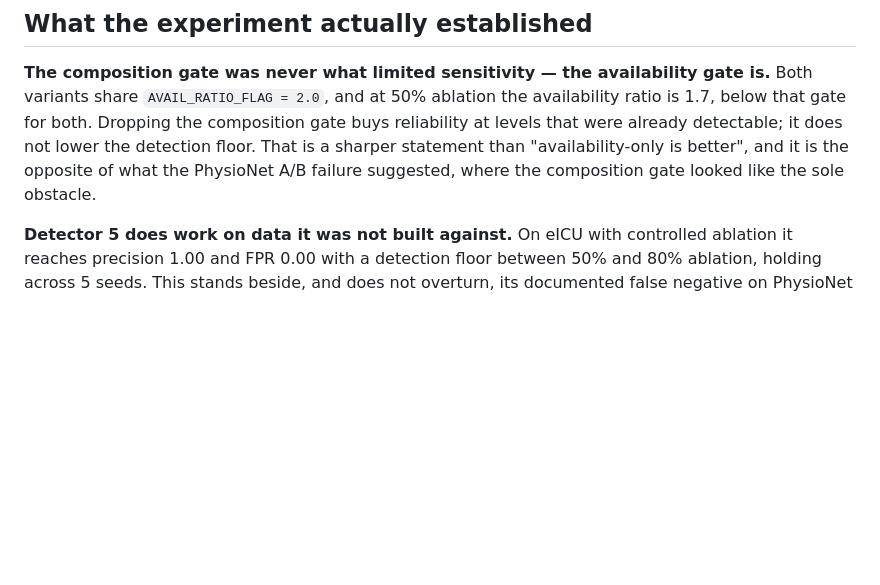
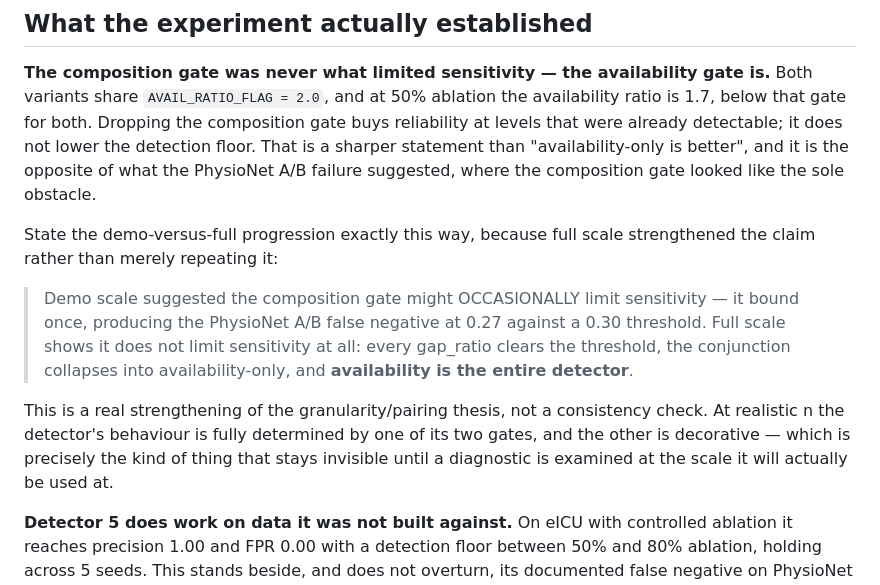
Before and after one commit to Nikhilodeon1/pclCodebase, a Markdown page: chat1_protocol/detectors/PREREGISTRATION_OUTCOME.md, the part around the change. Drawn GitHub-style; blank space fills up the shorter version.

```diff
--- a/chat1_protocol/detectors/PREREGISTRATION_OUTCOME.md
+++ b/chat1_protocol/detectors/PREREGISTRATION_OUTCOME.md
@@ -103,6 +103,21 @@ the detection floor. That is a sharper statement than "availability-only is
 better", and it is the opposite of what the PhysioNet A/B failure suggested,
 where the composition gate looked like the sole obstacle.
 
+State the demo-versus-full progression exactly this way, because full scale
+strengthened the claim rather than merely repeating it:
+
+> Demo scale suggested the composition gate might OCCASIONALLY limit
+> sensitivity — it bound once, producing the PhysioNet A/B false negative at
+> 0.27 against a 0.30 threshold. Full scale shows it does not limit sensitivity
+> at all: every gap_ratio clears the threshold, the conjunction collapses into
+> availability-only, and **availability is the entire detector**.
+
+This is a real strengthening of the granularity/pairing thesis, not a
+consistency check. At realistic n the detector's behaviour is fully determined
+by one of its two gates, and the other is decorative — which is precisely the
+kind of thing that stays invisible until a diagnostic is examined at the scale
+it will actually be used at.
+
 **Detector 5 does work on data it was not built against.** On eICU with
 controlled ablation it reaches precision 1.00 and FPR 0.00 with a detection
 floor between 50% and 80% ablation, holding across 5 seeds. This stands beside,
```
Also changed, not shown: chat1_protocol/README.md (+33 -0 lines).
